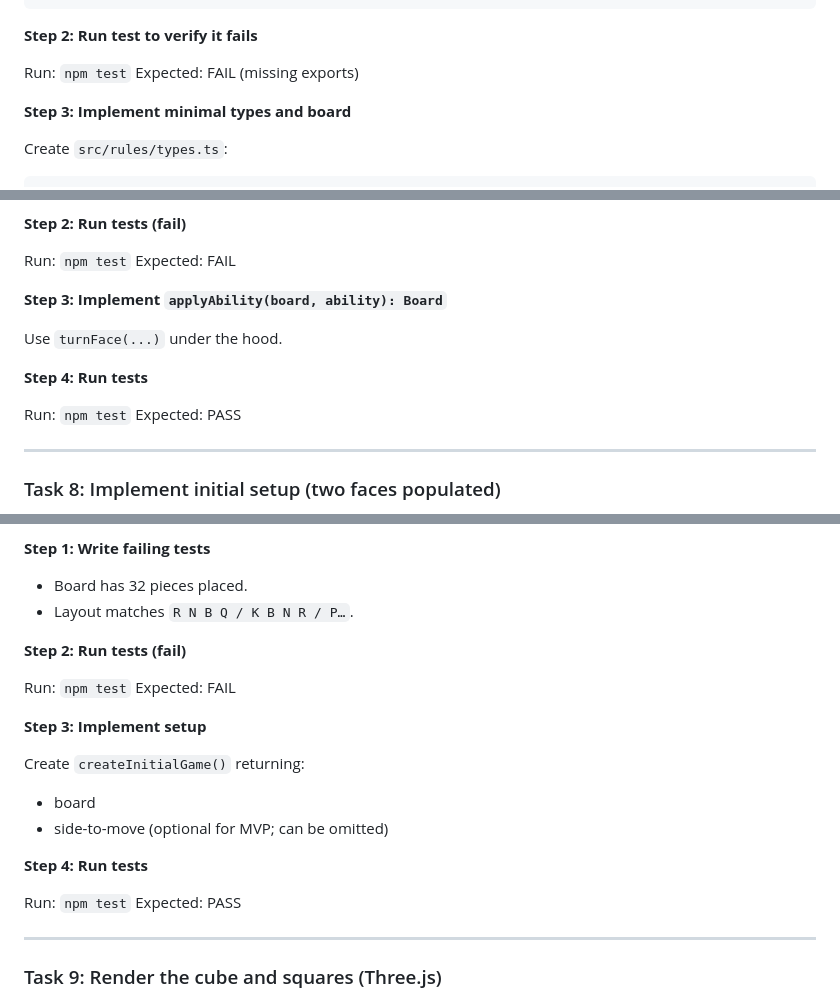
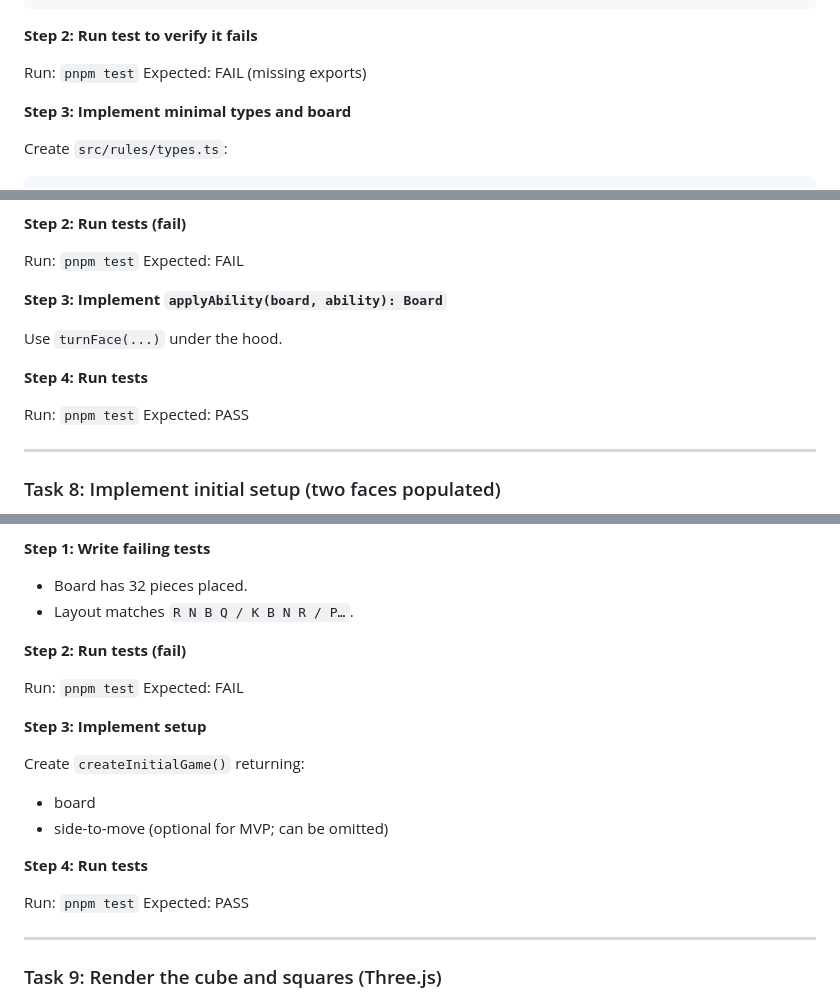
Before and after one commit to iamunhoz/rubick-chess, a Markdown page: docs/plans/2026-02-25-rubicks-chess-mvp-implementation-plan.md, 3 parts joined by grey strips. Rendered like a GitHub page.

```diff
--- a/docs/plans/2026-02-25-rubicks-chess-mvp-implementation-plan.md
+++ b/docs/plans/2026-02-25-rubicks-chess-mvp-implementation-plan.md
@@ -115,7 +115,7 @@ describe("board", () => {
 
 **Step 2: Run test to verify it fails**
 
-Run: `npm test`
+Run: `pnpm test`
 Expected: FAIL (missing exports)
 
 **Step 3: Implement minimal types and board**
@@ -315,7 +315,7 @@ Expected: PASS
 
 **Step 2: Run tests (fail)**
 
-Run: `npm test`
+Run: `pnpm test`
 Expected: FAIL
 
 **Step 3: Implement `applyAbility(board, ability): Board`**
@@ -324,7 +324,7 @@ Use `turnFace(...)` under the hood.
 
 **Step 4: Run tests**
 
-Run: `npm test`
+Run: `pnpm test`
 Expected: PASS
 
 ---
@@ -342,7 +342,7 @@ Expected: PASS
 
 **Step 2: Run tests (fail)**
 
-Run: `npm test`
+Run: `pnpm test`
 Expected: FAIL
 
 **Step 3: Implement setup**
@@ -353,7 +353,7 @@ Create `createInitialGame()` returning:
 
 **Step 4: Run tests**
 
-Run: `npm test`
+Run: `pnpm test`
 Expected: PASS
 
 ---
```
Also changed, not shown: other parts of docs/plans/2026-02-25-rubicks-chess-mvp-implementation-plan.md (+19 -19 lines).
